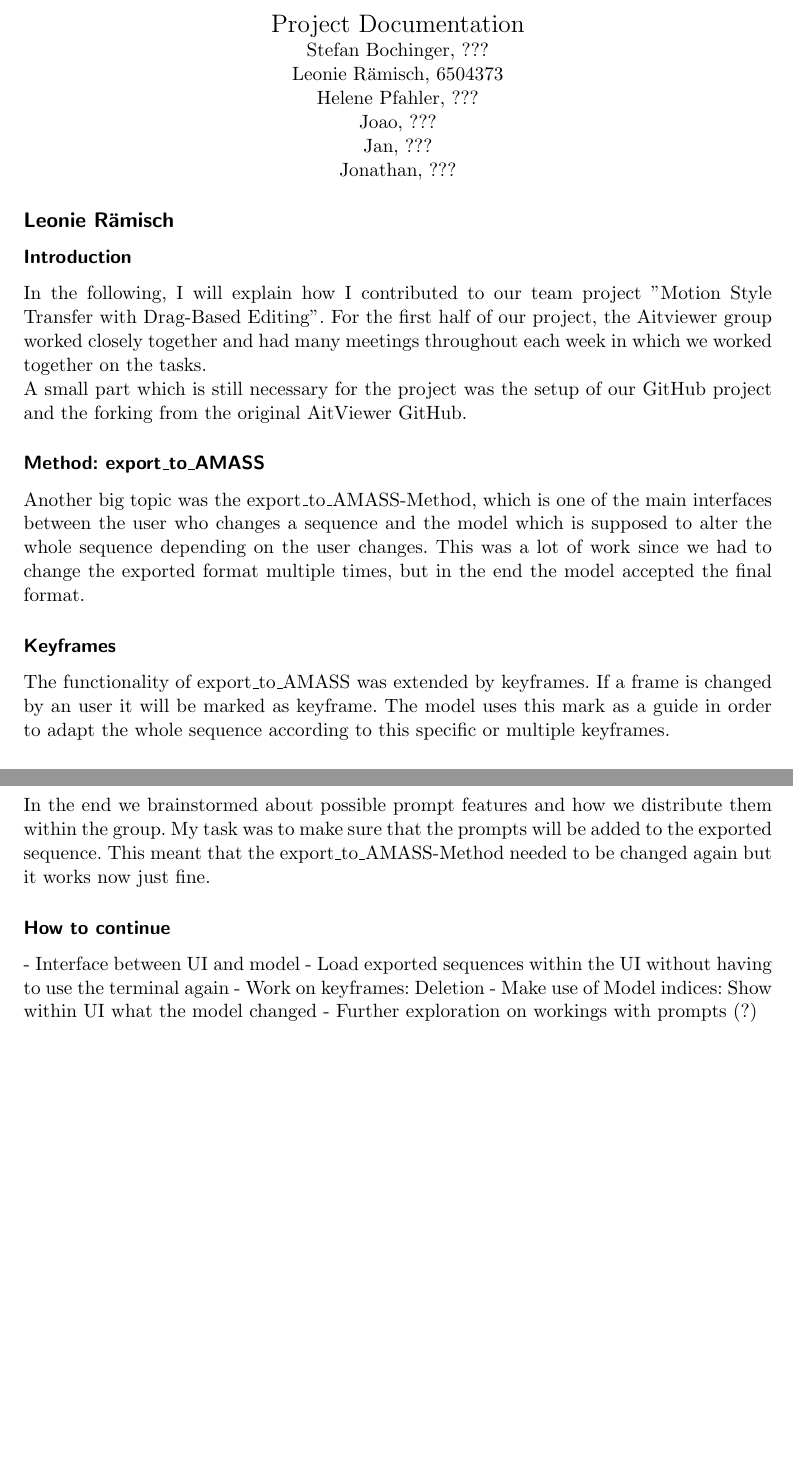
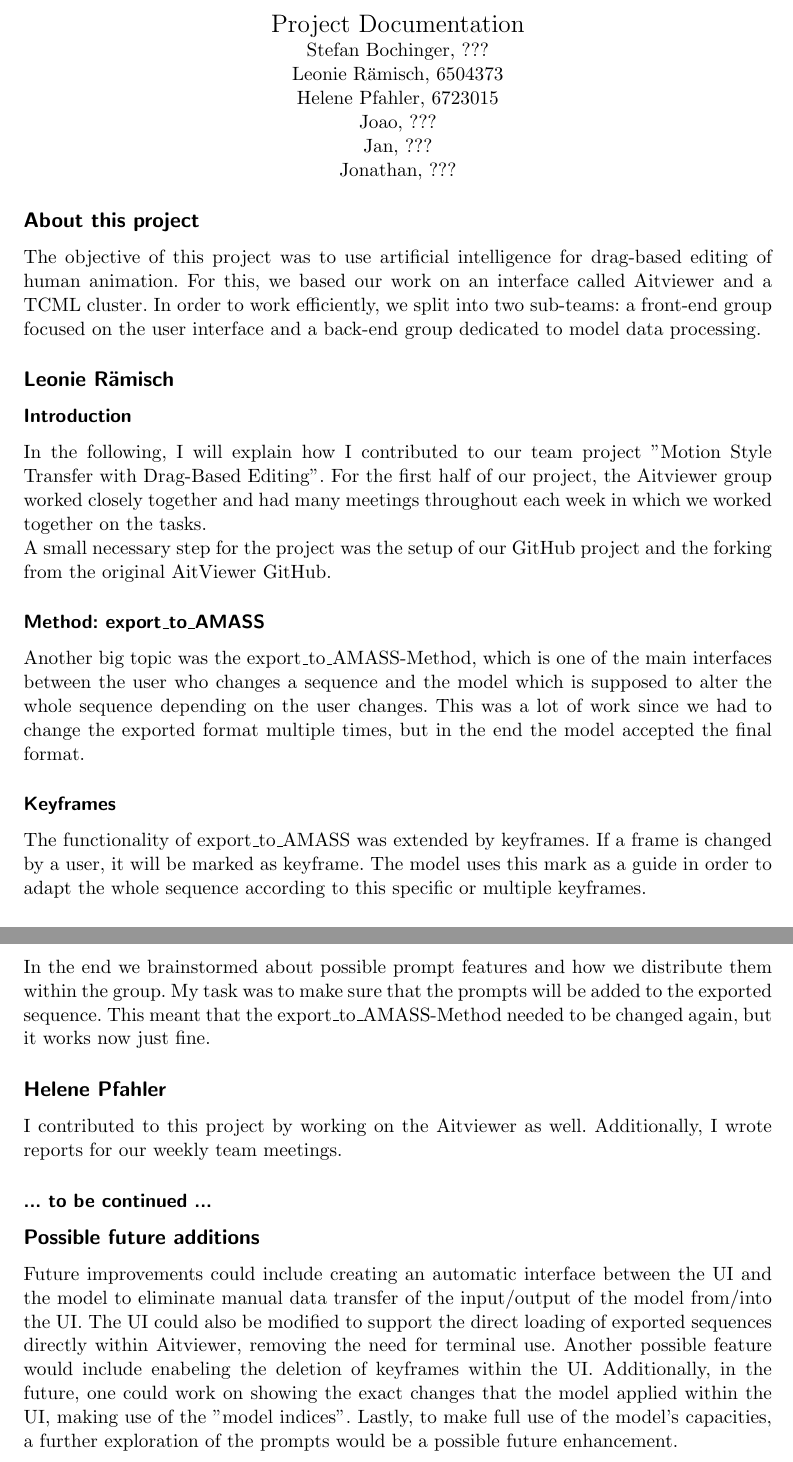
Before and after one commit to luni1024/Team_Project_Documentation, a LaTeX document (Shared.tex): two parts of pages 1 and 2 of 2, joined at a grey line, cut so that both start at the same text, the shorter picture padded with empty space. Compiled offline with pdfLaTeX.

Commit message:
Added introduction and possible future changes

```diff
--- a/Shared.tex
+++ b/Shared.tex
@@ -54,7 +54,7 @@
     {\Large Project Documentation}\\
     {Stefan Bochinger, ???}\\
     {Leonie Rämisch, 6504373}\\
-    {Helene Pfahler, ???}\\
+    {Helene Pfahler, 6723015}\\
     {Joao, ???}\\
     {Jan, ???}\\
     {Jonathan, ???}
@@ -64,6 +64,10 @@
 \begin{document}
 \header{Nr. \NUMBER}{\DEADLINE}
 
+\subsection*{About this project}
+The objective of this project was to use artificial intelligence for drag-based editing of human animation. For this, we based our work on an interface called Aitviewer and a TCML cluster.
+In order to work efficiently, we split into two sub-teams: a front-end group focused on the user interface and a back-end group dedicated to model data processing.
+
 
 % ----------------------- TODO ---------------------------
 % Hier werden die Aufgaben/Lösungen eingetragen:
@@ -71,13 +75,13 @@
 \subsubsection*{Introduction}
 In the following, I will explain how I contributed to our team project "Motion Style Transfer with Drag-Based Editing". For the first half of our project, the Aitviewer group worked closely together and had many meetings throughout each week in which we worked together on the tasks.
 
+A small necessary step for the project was the setup of our GitHub project and the forking from the original AitViewer GitHub.
 
-A small part which is still necessary for the project was the setup of our GitHub project and the forking from the original AitViewer GitHub.
 \subsubsection*{Method: export$\_$to$\_$AMASS}
 Another big topic was the export\_to\_AMASS-Method, which is one of the main interfaces between the user who changes a sequence and the model which is supposed to alter the whole sequence depending on the user changes. This was a lot of work since we had to change the exported format multiple times, but in the end the model accepted the final format.
 
 \subsubsection*{Keyframes}
-The functionality of export\_to\_AMASS was extended by keyframes. If a frame is changed by an user it will be marked as keyframe. The model uses this mark as a guide in order to adapt the whole sequence according to this specific or multiple keyframes.
+The functionality of export\_to\_AMASS was extended by keyframes. If a frame is changed by a user, it will be marked as keyframe. The model uses this mark as a guide in order to adapt the whole sequence according to this specific or multiple keyframes.
 
 \subsubsection*{Example Inputs}
 Another necessary thing was the creation of the example inputs for the model. For this task, the Aitviewer group worked together and thought about different corner cases that need to be covered by an input.
@@ -92,14 +96,17 @@ The goal was to make the change of the mesh and skeleton colour possible if a fr
 We added a base colour, a light green, that will be applied on the mannequin if a frame is marked as keyframe. This led to the bug that the colour wheel within the UI couldn't be used anymore to change the colour of the untouched frames but this bug was fixed and now the colour can be changed as pleased again.
 
 \subsubsection*{Prompts and their Export}
-In the end we brainstormed about possible prompt features and how we distribute them within the group. My task was to make sure that the prompts will be added to the exported sequence. This meant that the export\_to\_AMASS-Method needed to be changed again but it works now just fine.
+In the end we brainstormed about possible prompt features and how we distribute them within the group. My task was to make sure that the prompts will be added to the exported sequence. This meant that the export\_to\_AMASS-Method needed to be changed again, but it works now just fine.
 
-\subsubsection*{How to continue}
-- Interface between UI and model
-- Load exported sequences within the UI without having to use the terminal again
-- Work on keyframes: Deletion
-- Make use of Model indices: Show within UI what the model changed
-- Further exploration on workings with prompts (?)
+
+\subsection*{Helene Pfahler}
+I contributed to this project by working on the Aitviewer as well. Additionally, I wrote reports for our weekly team meetings.
+
+\subsubsection*{... to be continued ...}
+
+
+\subsection*{Possible future additions}
+Future improvements could include creating an automatic interface between the UI and the model to eliminate manual data transfer of the input/output of the model from/into the UI. The UI could also be modified to support the direct loading of exported sequences directly within Aitviewer, removing the need for terminal use. Another possible feature would include enabeling the deletion of keyframes within the UI. Additionally, in the future, one could work on showing the exact changes that the model applied within the UI, making use of the "model indices". Lastly, to make full use of the model's capacities, a further exploration of the prompts would be a possible future enhancement.
 
 \end{document}
 %%% Local Variables:
```
